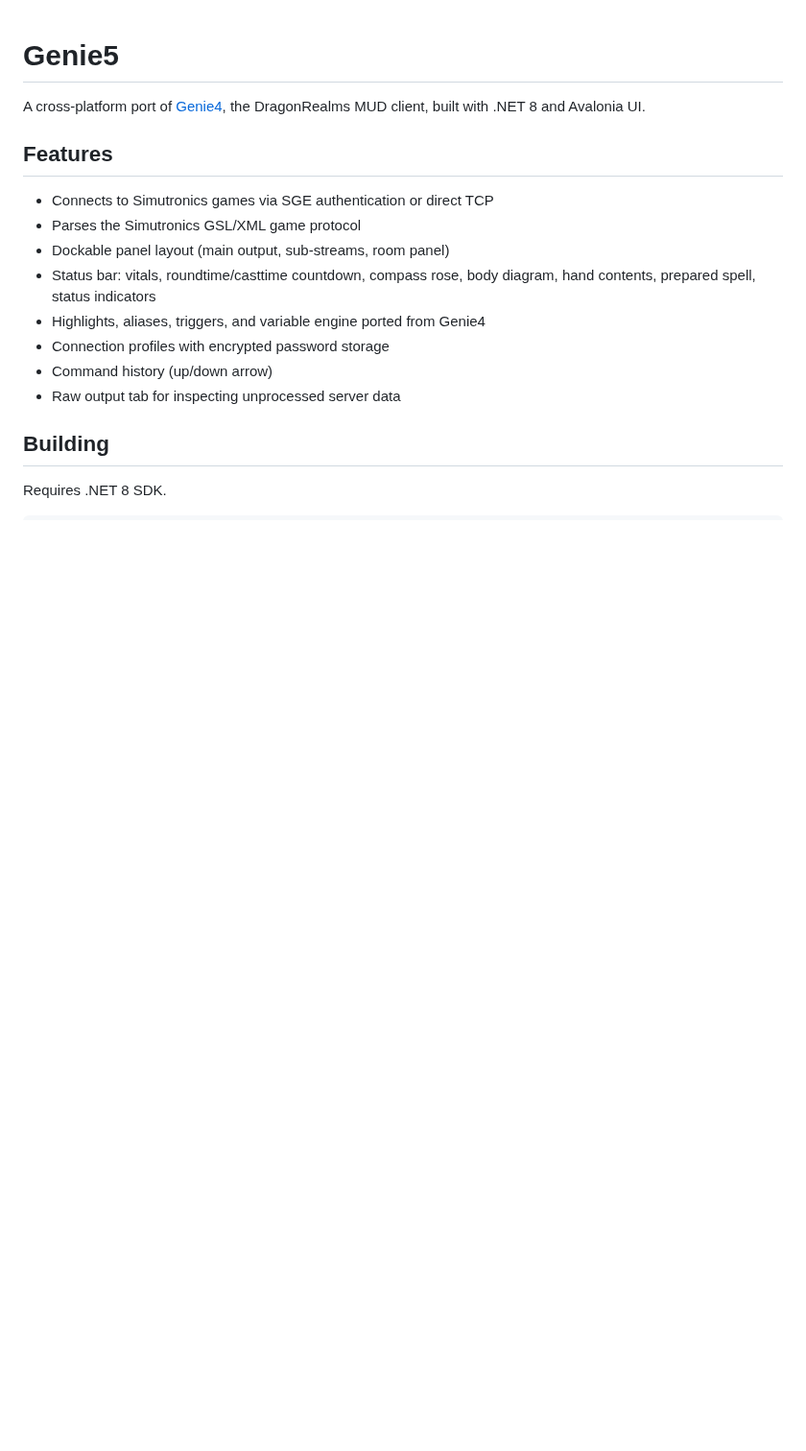
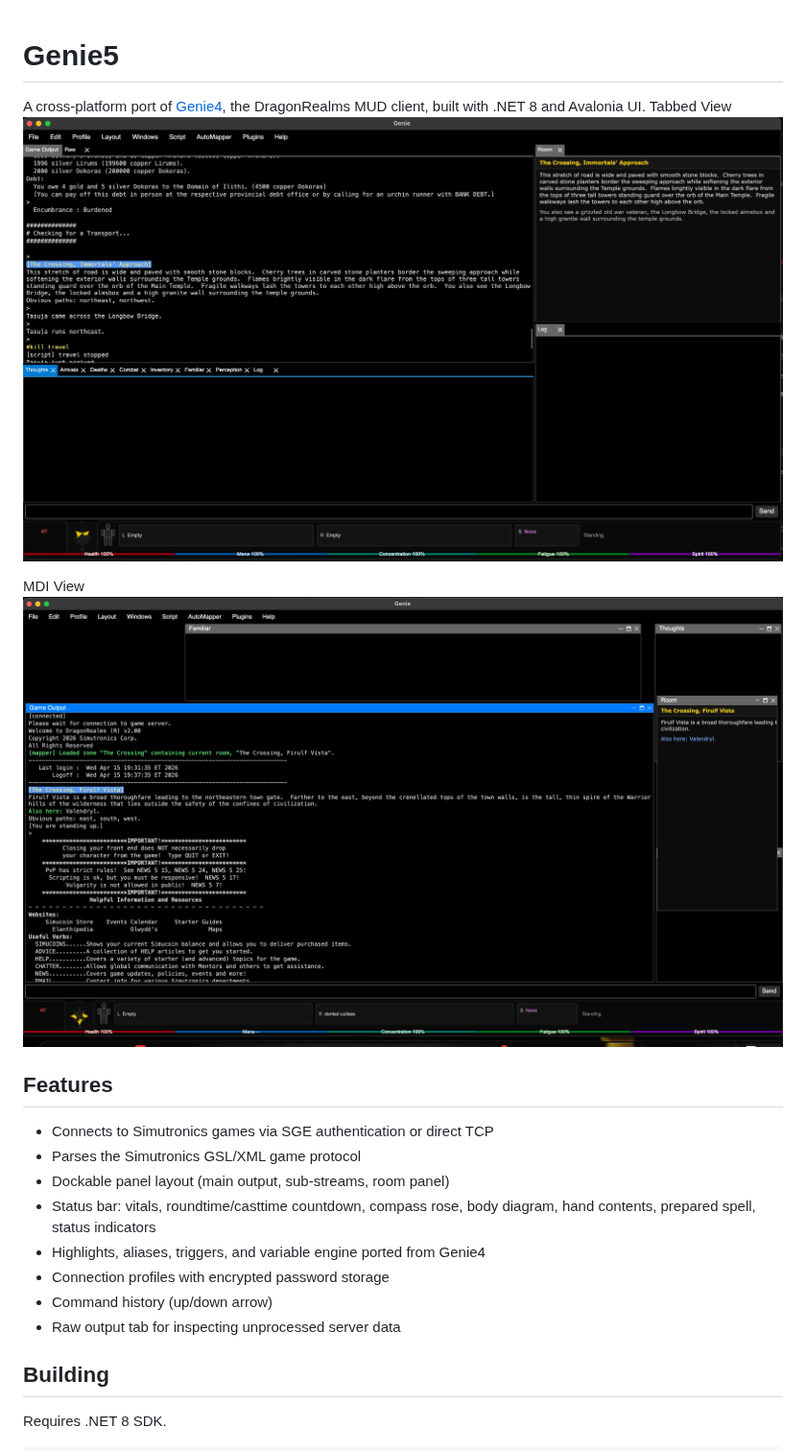
Before and after one commit to dylb0t/Genie5, a Markdown page: README.md, the part around the change. Shown at 96% size. GitHub-like rendering; pictures changed too: image-1.png (added), image.png (added); blank space fills up the shorter version.

Commit message:
readme updated with previews

```diff
--- a/README.md
+++ b/README.md
@@ -1,6 +1,11 @@
 # Genie5
 
 A cross-platform port of [Genie4](https://github.com/GenieClient/Genie4), the DragonRealms MUD client, built with .NET 8 and Avalonia UI.
+Tabbed View
+![Tabbed View](image-1.png)
+
+MDI View
+![MDI View](image.png)
 
 ## Features
 
```
Also changed, not shown: 2 other files.
